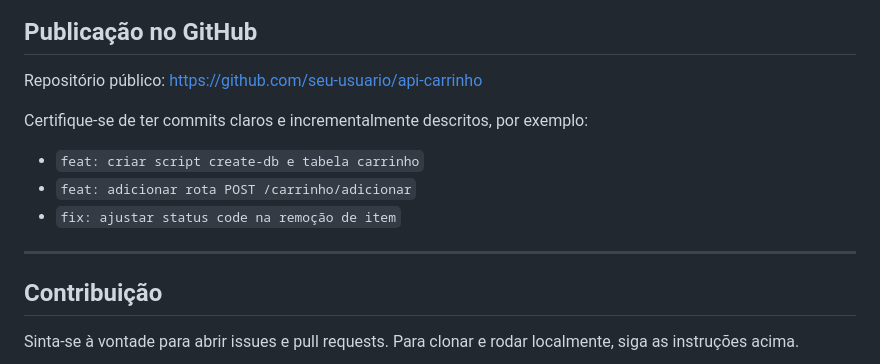
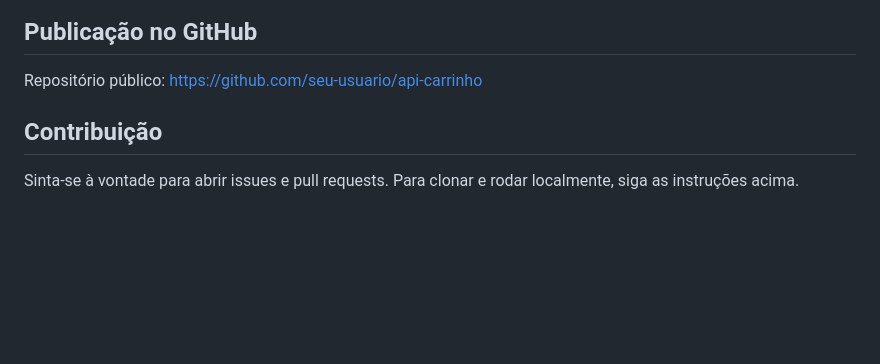
Before and after one commit to gegomes/API-carrinho, a Markdown page: README.md, the part around the change. GitHub-like rendering; blank space fills up the shorter version.

Commit message:
fit: Readmin ajuste na documetação

```diff
--- a/README.md
+++ b/README.md
@@ -239,12 +239,6 @@ Para simular diversos usuários, basta passar `user_id` diferente em cada requis
 
 Repositório público: https://github.com/seu-usuario/api-carrinho
 
-Certifique-se de ter commits claros e incrementalmente descritos, por exemplo:
-- `feat: criar script create-db e tabela carrinho`
-- `feat: adicionar rota POST /carrinho/adicionar`
-- `fix: ajustar status code na remoção de item`
-
----
 
 ## Contribuição
 
```
